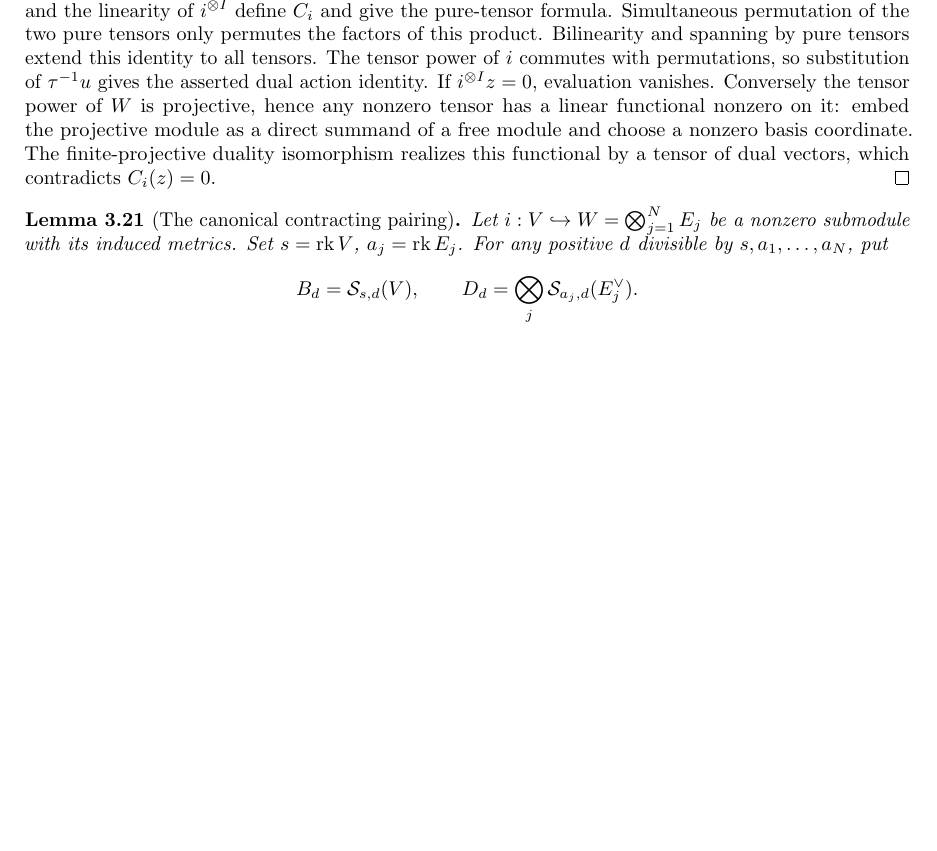
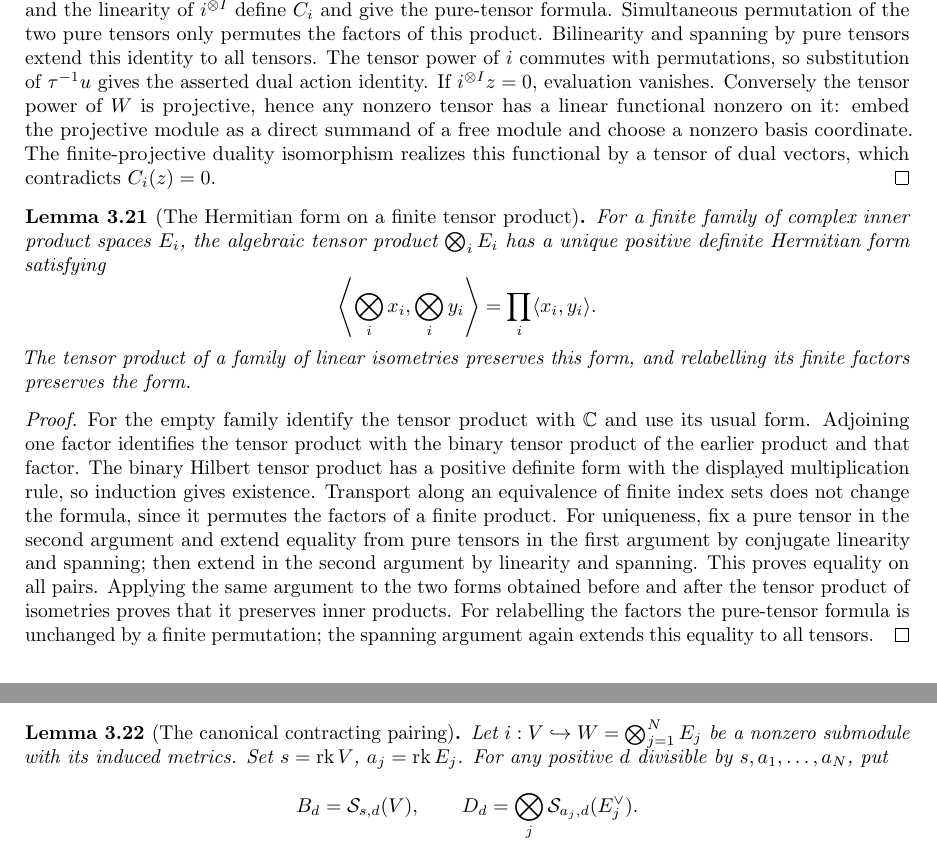
Before and after one commit to YijunYuan/AdelicBostConjecture, a LaTeX thesis (blueprint/src/web.tex, which reads blueprint/src/geometric.tex): part of page 27 of 33 before the commit and two parts of pages 27 and 28 of 34 after it, the two joined at a grey line, cut so that both start at the same text, the shorter picture padded with empty space. Compiled offline with pdfLaTeX.

Commit message:
Prove the canonical Hilbert form on finite tensor products
Summary: Construct the positive tensor core from binary Hilbert tensor products; prove uniqueness and preservation by factor isometries and reindexing. Module 193ff323bec46737 and expanded axiom audit passed; independent honesty review satisfactory.
Archon-Commit: agent
Archon-Run: 0005
Archon-Role: horizon
Archon-Session: 0010-horizon-BOST-GEOM
Archon-Task: BOST-GEOM
Archon-Projects: BostConjecture

```diff
--- a/blueprint/src/geometric.tex
+++ b/blueprint/src/geometric.tex
@@ -625,9 +625,43 @@ duality isomorphism realizes this functional by a tensor of dual vectors,
 which contradicts $C_i(z)=0$.
 \end{proof}
 
+\begin{lemma}[The Hermitian form on a finite tensor product]
+\label{lem:finite-hilbert-tensor}
+\source{bost-specht-manuscript:page-0010}
+\lean{BostConjecture.Tensor.hilbertCore,BostConjecture.Tensor.hilbertCore_inner_tprod,BostConjecture.Tensor.hilbertCore_unique,BostConjecture.Tensor.hilbertCore_map_inner,BostConjecture.Tensor.hilbertCore_reindex_inner}
+\leanok
+For a finite family of complex inner product spaces $E_i$, the
+algebraic tensor product $\bigotimes_i E_i$ has a unique positive
+definite Hermitian form satisfying
+\[
+ \left\langle\bigotimes_i x_i,\bigotimes_i y_i\right\rangle
+ =\prod_i\langle x_i,y_i\rangle.
+\]
+The tensor product of a family of linear isometries preserves this
+form, and relabelling its finite factors preserves the form.
+\end{lemma}
+\begin{proof}
+For the empty family identify the tensor product with $\mathbb C$
+and use its usual form. Adjoining one factor identifies the tensor
+product with the binary tensor product of the earlier product and
+that factor. The binary Hilbert tensor product has a positive
+definite form with the displayed multiplication rule, so induction
+gives existence. Transport along an equivalence of finite index
+sets does not change the formula, since it permutes the factors of
+a finite product. For uniqueness, fix a pure tensor in the second
+argument and extend equality from pure tensors in the first argument
+by conjugate linearity and spanning; then extend in the second
+argument by linearity and spanning. This proves equality on all
+pairs. Applying the same argument to the two forms obtained before
+and after the tensor product of isometries proves that it preserves
+inner products. For relabelling the factors the pure-tensor formula
+is unchanged by a finite permutation; the spanning argument again
+extends this equality to all tensors.
+\end{proof}
+
 \begin{lemma}[The canonical contracting pairing]
 \label{lem:canonical-contraction}
-\uses{lem:determinant-isotypic,lem:projective-tensor-evaluation}
+\uses{lem:determinant-isotypic,lem:projective-tensor-evaluation,lem:finite-hilbert-tensor}
 \source{bost-specht-manuscript:page-0010}\notready
 Let $i:V\hookrightarrow W=\bigotimes_{j=1}^N E_j$ be a nonzero
 submodule with its induced metrics. Set $s=\rk V$, $a_j=\rk E_j$.
```
Also changed, not shown: 2 other files.
